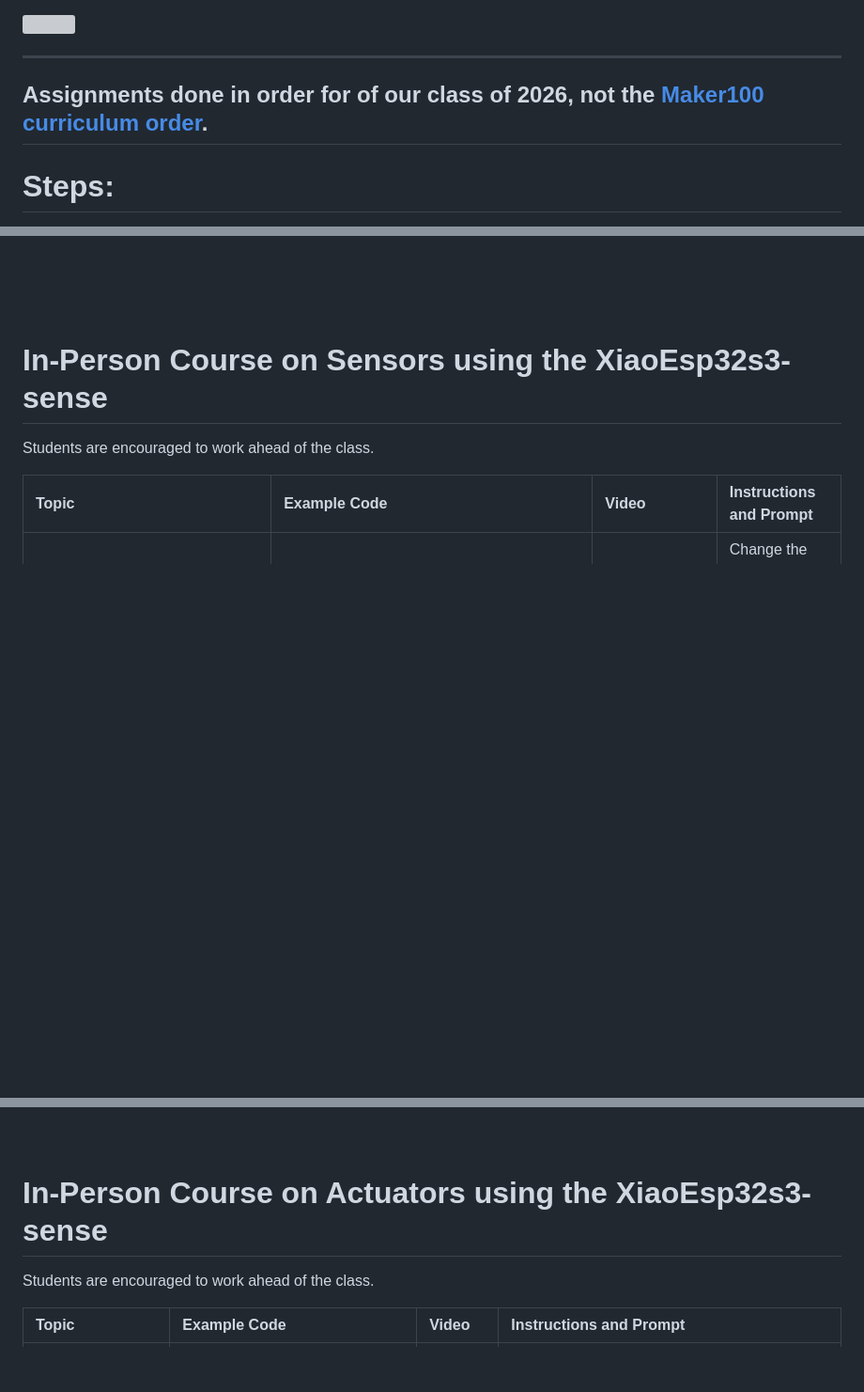
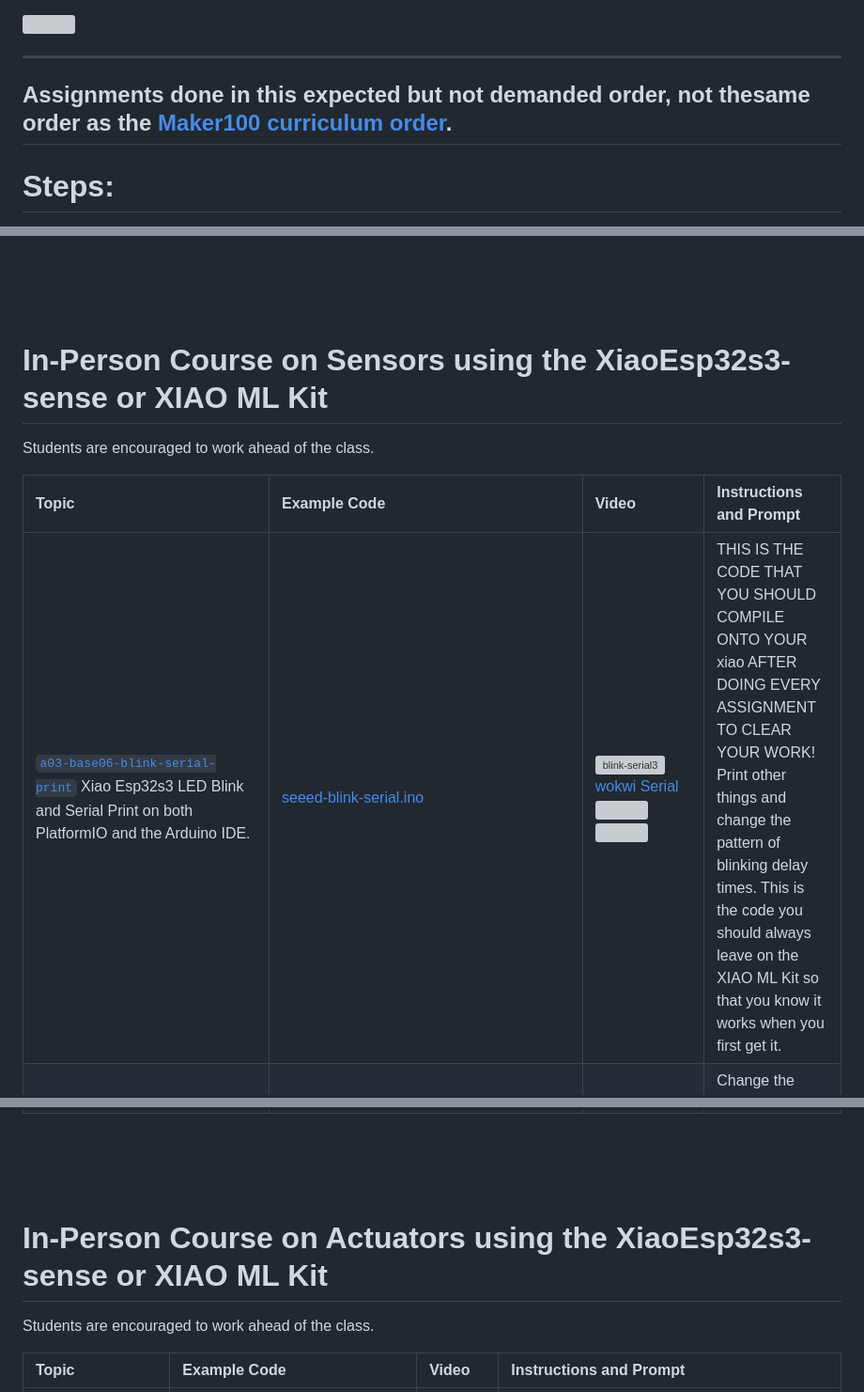
Before and after one commit to hpssjellis/maker100-leaders-robotics, a Markdown page: backups/README-a03-reordered.md, 3 parts joined by grey strips. Shown at 94% size. Drawn GitHub-style; blank space fills up the shorter version; grey boxes are pictures that could not be loaded.

```diff
--- a/backups/README-a03-reordered.md
+++ b/backups/README-a03-reordered.md
@@ -77,7 +77,7 @@ Video showing how to setup the XiaoEsp32s3. There are also lots of other instruc
 
 ------------------------------------------------------------------------------------------------------------
 
-## Assignments done in order for of our class of 2026, not the [Maker100 curriculum order](https://github.com/hpssjellis/maker100-curriculum).
+## Assignments done in this expected but not demanded order, not thesame order as the [Maker100 curriculum order](https://github.com/hpssjellis/maker100-curriculum).
 
 # Steps:
 
@@ -162,11 +164,12 @@ Also a cell phone or webCam to video the assignment when it is finished.
 
 
 <br><br><br>
-# In-Person Course on Sensors using the XiaoEsp32s3-sense
+# In-Person Course on Sensors using the XiaoEsp32s3-sense or XIAO ML Kit
 Students are encouraged to work ahead of the class.
 
 | Topic | Example Code| Video | Instructions and Prompt|
 |:---|:---|:---|:---|
+|   <a name="a03-base06" href="README.md#a03-base06">`a03-base06-blink-serial-print`</a>  Xiao Esp32s3 LED Blink and Serial Print on both PlatformIO and the Arduino IDE. | [seeed-blink-serial.ino](seeed-sketches/seeed-blink-serial.ino) | ![blink-serial3](https://github.com/user-attachments/assets/eae5ad75-3f34-40c6-8f20-8f4a9b95b8fb) <br> [wokwi Serial](https://wokwi.com/projects/454549337599230977) <br>  <img src="https://img.youtube.com/vi/0OLsLl-CBHQ/hqdefault.jpg" width=100 />    <img src="https://img.youtube.com/vi/3E5KUT115xY/hqdefault.jpg" width=600 />         |  THIS IS THE CODE THAT YOU SHOULD COMPILE ONTO YOUR xiao AFTER DOING EVERY ASSIGNMENT TO CLEAR YOUR WORK!       Print other things and change the pattern of blinking delay times. This is the code you should always leave on the XIAO ML Kit so that you know it works when you first get it.  |
 |  <a name="a15" href="README.md#a15">`a15-voltage-divider`</a> Analog Read (Voltage divider for various 2 prong sensors (variable resistors: flex sensor, photoresistor, touch/pressure sensor))                |  [dot211-any-variable-resistor-sensor.ino](https://github.com/hpssjellis/portenta-pro-community-solutions/blob/main/examples/dot2-portenta-h7-with-accessories/dot21-sensors/dot211-any-variable-resistor-sensor/dot211-any-variable-resistor-sensor.ino)    |       [<img src="https://img.youtube.com/vi/wA6JB-PzuUs/hqdefault.jpg" width=600 />](https://www.youtube.com/watch?v=wA6JB-PzuUs&list=PL57Dnr1H_egt9XmHjfcyRR4YCo3eGrZwQ&index=3&pp=gAQBiAQB)        [<img src="https://img.youtube.com/vi/GR3D8C6dOl8/hqdefault.jpg" width=600 />](https://www.youtube.com/watch?v=GR3D8C6dOl8&list=PL57Dnr1H_egv1FVzAcCZVeANJMs3Hta05&index=3)            |                 Change the Resistor amount and which resistor is attached to 3V3 to get the largest most sensible range of readings.     |
 |   <a name="a16" href="README.md#a16">`a16-two-wire`</a>  Another two wire sensor  |      |     | Figure out how to read the sensor from another variable resistor sensor like a flex sensor, photo-resistor, pressure sensor etc.  |
 |  <a name="a17" href="README.md#a17">`a17-joystick`</a>  Game Controller/JoyStick   |      |     | Figure out how to use the 3 wires (3V3, GND, A0) for one dimension of a joystick  |
@@ -182,7 +185,7 @@ Students are encouraged to work ahead of the class.
 
 
 <br><br><br>
-# In-Person Course on Actuators using the XiaoEsp32s3-sense
+# In-Person Course on Actuators using the XiaoEsp32s3-sense or XIAO ML Kit
 Students are encouraged to work ahead of the class.
 
 | Topic | Example Code| Video | Instructions and Prompt|
```
Also changed, not shown: other parts of backups/README-a03-reordered.md (+11 -4 lines).
